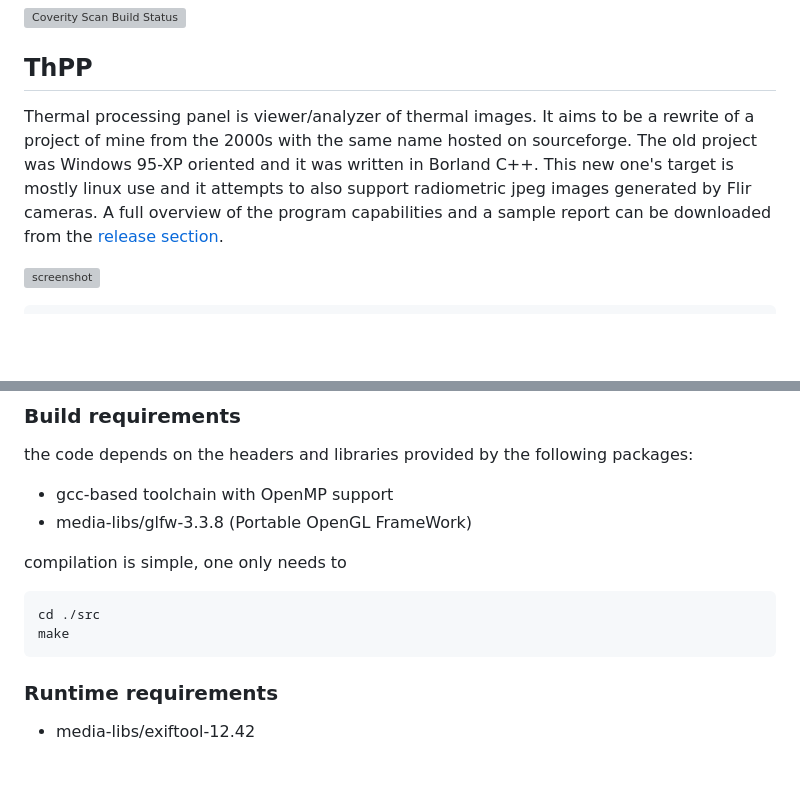
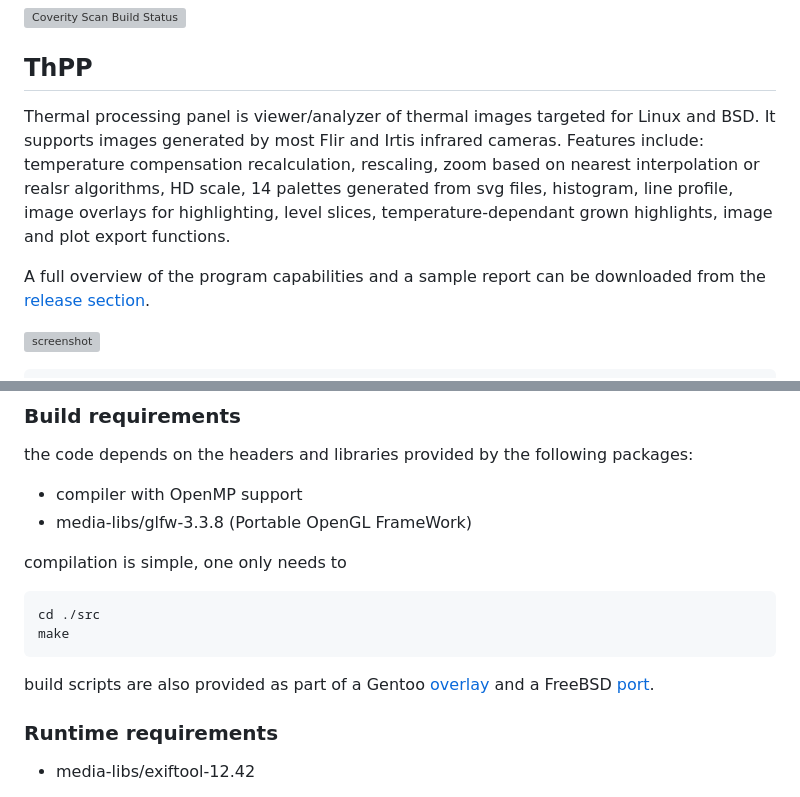
Before and after one commit to rodan/thpp, a Markdown page: README.md, 2 parts joined by grey strips. GitHub-like rendering; blank space fills up the shorter version; grey boxes are pictures that could not be loaded.

Commit message:
readme: mention the gentoo overlay and the freebsd port

````diff
--- a/README.md
+++ b/README.md
@@ -6,7 +6,9 @@
 
 ## ThPP
 
-Thermal processing panel is viewer/analyzer of thermal images. It aims to be a rewrite of a project of mine from the 2000s with the same name hosted on sourceforge. The old project was Windows 95-XP oriented and it was written in Borland C++. This new one's target is mostly linux use and it attempts to also support radiometric jpeg images generated by Flir cameras.
+Thermal processing panel is viewer/analyzer of thermal images targeted for Linux and BSD. It supports images generated by most Flir and Irtis infrared cameras.
+Features include: temperature compensation recalculation, rescaling, zoom based on nearest interpolation or realsr algorithms, HD scale, 14 palettes generated from svg files, histogram, line profile, image overlays for highlighting, level slices, temperature-dependant grown highlights, image and plot export functions.
+
 A full overview of the program capabilities and a sample report can be downloaded from the [release section](https://github.com/rodan/thpp/releases).
 
 ![screenshot](./img/thpp.png)
@@ -158,7 +160,7 @@ keybinds for the viewport:
 
 the code depends on the headers and libraries provided by the following packages:
 
- * gcc-based toolchain with OpenMP support
+ * compiler with OpenMP support
  * media-libs/glfw-3.3.8 (Portable OpenGL FrameWork)
 
 compilation is simple, one only needs to
@@ -166,6 +168,8 @@ compilation is simple, one only needs to
 cd ./src
 make
 ```
+
+build scripts are also provided as part of a Gentoo [overlay](https://github.com/rodan/overlay) and a FreeBSD [port](https://github.com/rodan/freebsd-overlay).
 
 ### Runtime requirements
 
````
